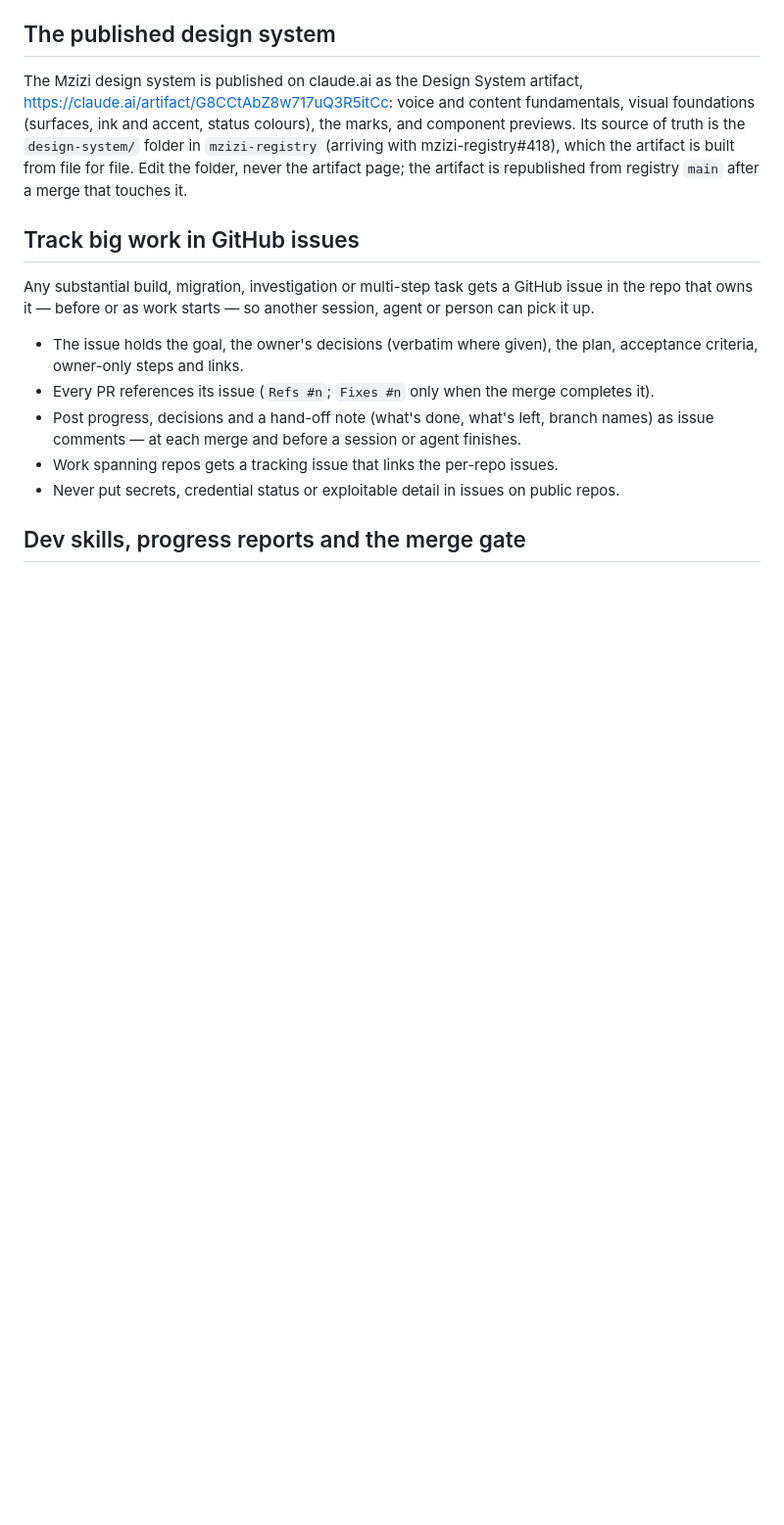
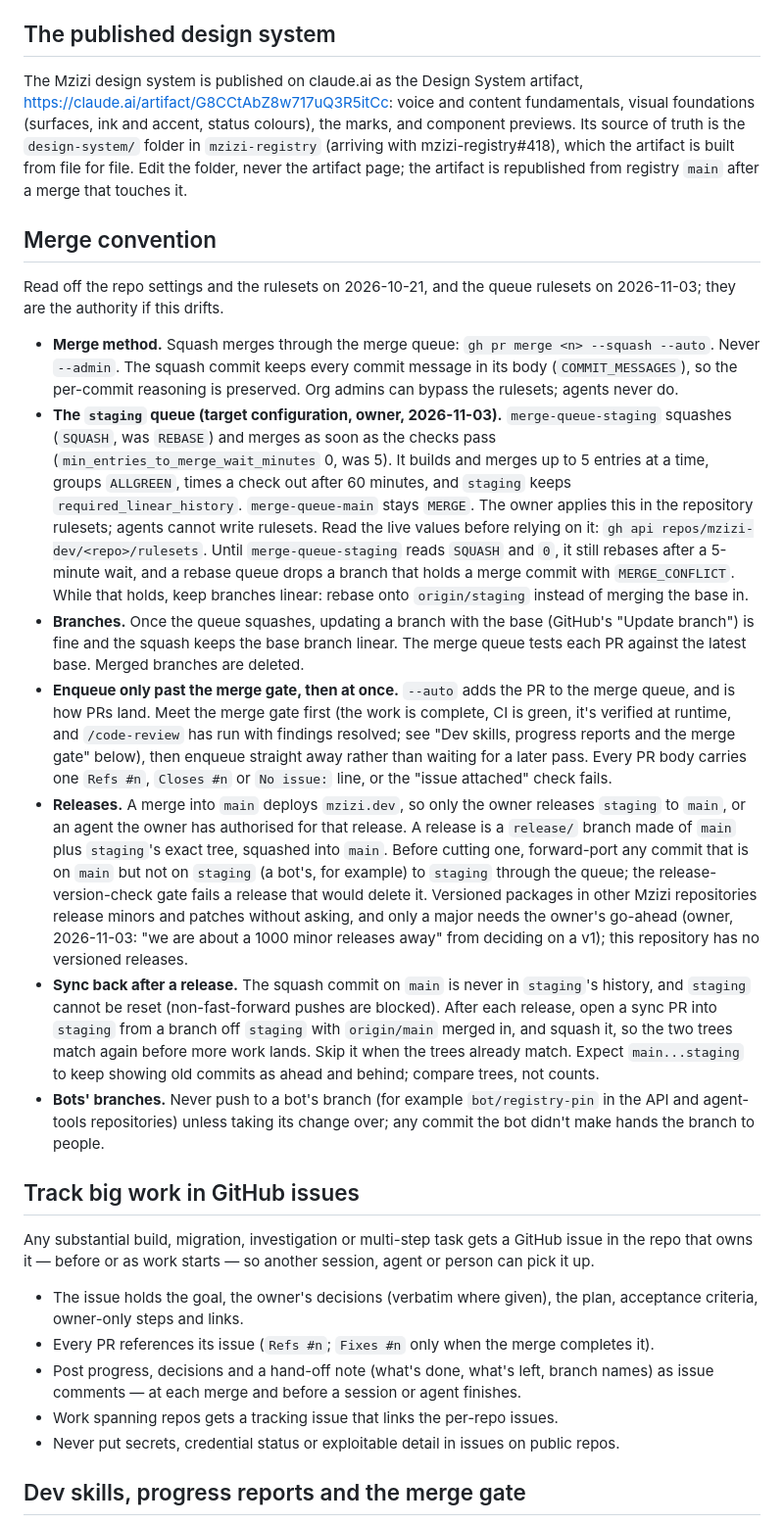
Before and after one commit to mzizi-dev/mzizi-site, a Markdown page: AGENTS.md, the part around the change. Shown at 98% size. GitHub-like rendering; blank space fills up the shorter version.

Commit message:
docs(agents): merge convention for the new staging queue rules (#100)
Claude-Session: https://claude.ai/code/session_0114U9k7DcnGc2Guxif4ThDw

Co-authored-by: Bryan Fawcett <noreply@anthropic.com>

```diff
--- a/AGENTS.md
+++ b/AGENTS.md
@@ -233,6 +233,53 @@ mzizi-registry#418), which the artifact is built from file for file. Edit the fo
 the artifact page; the artifact is republished from registry `main` after a merge that
 touches it.
 
+## Merge convention
+
+Read off the repo settings and the rulesets on 2026-10-21, and the queue rulesets on
+2026-11-03; they are the authority if this drifts.
+
+- **Merge method.** Squash merges through the merge queue: `gh pr merge <n> --squash --auto`.
+  Never `--admin`. The squash commit keeps every commit message in its body
+  (`COMMIT_MESSAGES`), so the per-commit reasoning is preserved. Org admins can bypass the rulesets;
+  agents never do.
+- **The `staging` queue (target configuration, owner, 2026-11-03).** `merge-queue-staging`
+  squashes (`SQUASH`, was `REBASE`) and merges as soon as the checks pass
+  (`min_entries_to_merge_wait_minutes` 0, was 5). It builds and merges up to 5 entries at a
+  time, groups `ALLGREEN`, times a check out after 60 minutes, and `staging` keeps
+  `required_linear_history`. `merge-queue-main` stays `MERGE`. The owner applies this in the
+  repository rulesets; agents cannot write rulesets. Read the live values before relying on
+  it: `gh api repos/mzizi-dev/<repo>/rulesets`. Until `merge-queue-staging` reads `SQUASH`
+  and `0`, it still rebases after a 5-minute wait, and a rebase queue drops a branch that
+  holds a merge commit with `MERGE_CONFLICT`. While that holds, keep branches linear: rebase
+  onto `origin/staging` instead of merging the base in.
+- **Branches.** Once the queue squashes, updating a branch with the base (GitHub's "Update
+  branch") is fine and the squash keeps the base branch linear. The merge queue tests each PR
+  against the latest base. Merged branches are deleted.
+- **Enqueue only past the merge gate, then at once.** `--auto` adds the PR to the merge
+  queue, and is how PRs land. Meet the merge gate first (the work is complete, CI is green,
+  it's verified at runtime, and `/code-review` has run with findings resolved; see "Dev
+  skills, progress reports and the merge gate" below), then enqueue straight away rather than
+  waiting for a later pass. Every PR body carries one `Refs #n`, `Closes #n` or `No issue:`
+  line, or the "issue attached" check fails.
+- **Releases.** A merge into `main` deploys `mzizi.dev`, so only the owner releases
+  `staging` to `main`, or an agent the owner has authorised for that release. A release is a
+  `release/` branch made of `main` plus `staging`'s exact tree, squashed into `main`. Before
+  cutting one, forward-port any commit that is on `main` but not on `staging` (a bot's, for
+  example) to `staging` through the queue; the release-version-check gate fails a release
+  that would delete it. Versioned packages in other Mzizi repositories release minors and
+  patches without asking, and only a major needs the owner's go-ahead (owner, 2026-11-03: "we
+  are about a 1000 minor releases away" from deciding on a v1); this repository has no
+  versioned releases.
+- **Sync back after a release.** The squash commit on `main` is never in `staging`'s history,
+  and `staging` cannot be reset (non-fast-forward pushes are blocked). After each release,
+  open a sync PR into `staging` from a branch off `staging` with `origin/main` merged in, and
+  squash it, so the two trees match again before more work lands. Skip it when the trees
+  already match. Expect `main...staging` to keep showing old commits as ahead and behind;
+  compare trees, not counts.
+- **Bots' branches.** Never push to a bot's branch (for example `bot/registry-pin` in the API
+  and agent-tools repositories) unless taking its change over; any commit the bot didn't make
+  hands the branch to people.
+
 ## Track big work in GitHub issues
 
 Any substantial build, migration, investigation or multi-step task gets a GitHub issue in the repo that owns it — before or as work starts — so another session, agent or person can pick it up.
```
Also changed, not shown: CHANGELOG.md (+6 -0 lines).
